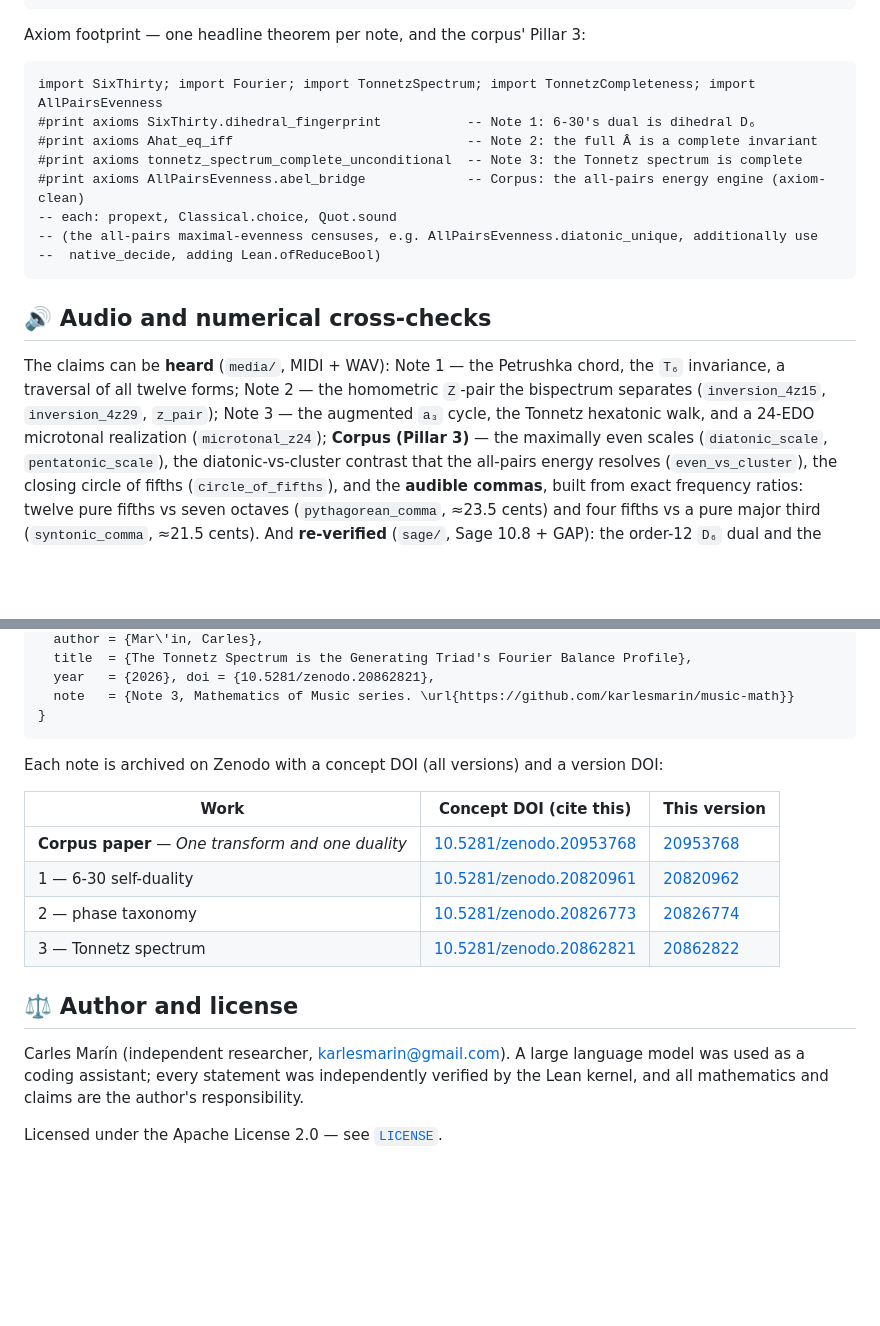
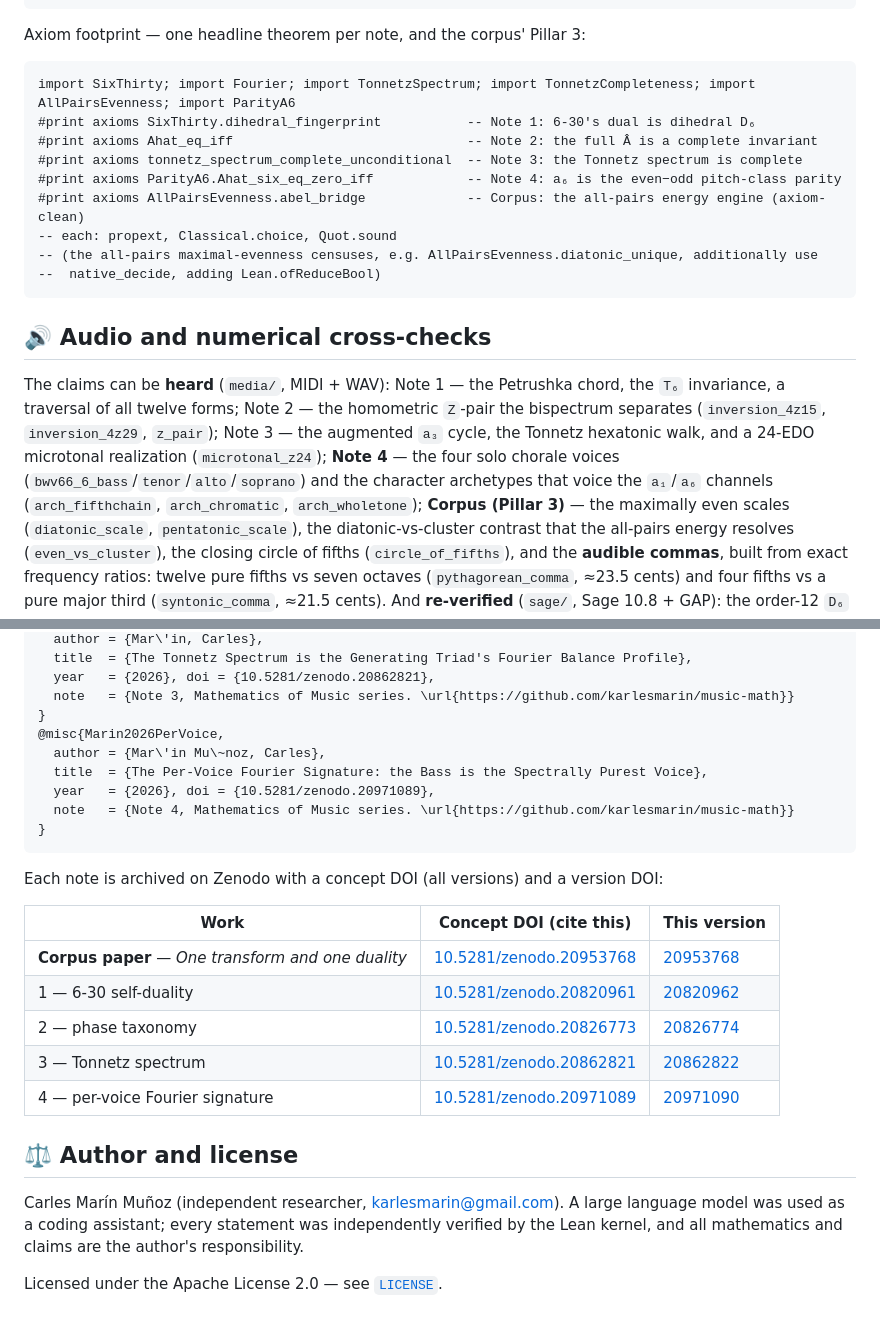
Before and after one commit to karlesmarin/music-math, a Markdown page: README.md, 2 parts joined by grey strips. Rendered like a GitHub page; blank space fills up the shorter version.

````diff
--- a/README.md
+++ b/README.md
@@ -180,10 +217,11 @@ lake build              # notes:  NeoRiemannian, SixThirty, Fourier, CycleGraphS
 Axiom footprint — one headline theorem per note, and the corpus' Pillar 3:
 
 ```lean
-import SixThirty; import Fourier; import TonnetzSpectrum; import TonnetzCompleteness; import AllPairsEvenness
+import SixThirty; import Fourier; import TonnetzSpectrum; import TonnetzCompleteness; import AllPairsEvenness; import ParityA6
 #print axioms SixThirty.dihedral_fingerprint           -- Note 1: 6-30's dual is dihedral D₆
 #print axioms Ahat_eq_iff                              -- Note 2: the full Â is a complete invariant
 #print axioms tonnetz_spectrum_complete_unconditional  -- Note 3: the Tonnetz spectrum is complete
+#print axioms ParityA6.Ahat_six_eq_zero_iff            -- Note 4: a₆ is the even−odd pitch-class parity
 #print axioms AllPairsEvenness.abel_bridge             -- Corpus: the all-pairs energy engine (axiom-clean)
 -- each: propext, Classical.choice, Quot.sound
 -- (the all-pairs maximal-evenness censuses, e.g. AllPairsEvenness.diatonic_unique, additionally use
@@ -195,7 +233,9 @@ import SixThirty; import Fourier; import TonnetzSpectrum; import TonnetzComplete
 The claims can be **heard** (`media/`, MIDI + WAV): Note 1 — the Petrushka chord, the `T₆`
 invariance, a traversal of all twelve forms; Note 2 — the homometric `Z`-pair the bispectrum separates
 (`inversion_4z15`, `inversion_4z29`, `z_pair`); Note 3 — the augmented `a₃` cycle, the Tonnetz hexatonic
-walk, and a 24-EDO microtonal realization (`microtonal_z24`); **Corpus (Pillar 3)** — the maximally even
+walk, and a 24-EDO microtonal realization (`microtonal_z24`); **Note 4** — the four solo chorale voices
+(`bwv66_6_bass`/`tenor`/`alto`/`soprano`) and the character archetypes that voice the `a₁`/`a₆` channels
+(`arch_fifthchain`, `arch_chromatic`, `arch_wholetone`); **Corpus (Pillar 3)** — the maximally even
 scales (`diatonic_scale`, `pentatonic_scale`), the diatonic-vs-cluster contrast that the all-pairs energy
 resolves (`even_vs_cluster`), the closing circle of fifths (`circle_of_fifths`), and the **audible commas**,
 built from exact frequency ratios: twelve pure fifths vs seven octaves (`pythagorean_comma`, ≈23.5 cents)
@@ -233,6 +273,12 @@ Cite the **corpus paper** for the whole library, or the specific note for an ind
   year   = {2026}, doi = {10.5281/zenodo.20862821},
   note   = {Note 3, Mathematics of Music series. \url{https://github.com/karlesmarin/music-math}}
 }
+@misc{Marin2026PerVoice,
+  author = {Mar\'in Mu\~noz, Carles},
+  title  = {The Per-Voice Fourier Signature: the Bass is the Spectrally Purest Voice},
+  year   = {2026}, doi = {10.5281/zenodo.20971089},
+  note   = {Note 4, Mathematics of Music series. \url{https://github.com/karlesmarin/music-math}}
+}
 ```
 
 Each note is archived on Zenodo with a concept DOI (all versions) and a version DOI:
@@ -243,10 +289,11 @@ Each note is archived on Zenodo with a concept DOI (all versions) and a version
 | 1 — 6-30 self-duality | [10.5281/zenodo.20820961](https://doi.org/10.5281/zenodo.20820961) | [20820962](https://doi.org/10.5281/zenodo.20820962) |
 | 2 — phase taxonomy | [10.5281/zenodo.20826773](https://doi.org/10.5281/zenodo.20826773) | [20826774](https://doi.org/10.5281/zenodo.20826774) |
 | 3 — Tonnetz spectrum | [10.5281/zenodo.20862821](https://doi.org/10.5281/zenodo.20862821) | [20862822](https://doi.org/10.5281/zenodo.20862822) |
+| 4 — per-voice Fourier signature | [10.5281/zenodo.20971089](https://doi.org/10.5281/zenodo.20971089) | [20971090](https://doi.org/10.5281/zenodo.20971090) |
 
 ## ⚖️ Author and license
 
-Carles Marín (independent researcher, karlesmarin@gmail.com). A large language model was used as a
+Carles Marín Muñoz (independent researcher, karlesmarin@gmail.com). A large language model was used as a
 coding assistant; every statement was independently verified by the Lean kernel, and all mathematics and
 claims are the author's responsibility.
 
````
Also changed, not shown: other parts of README.md (+41 -4 lines).
